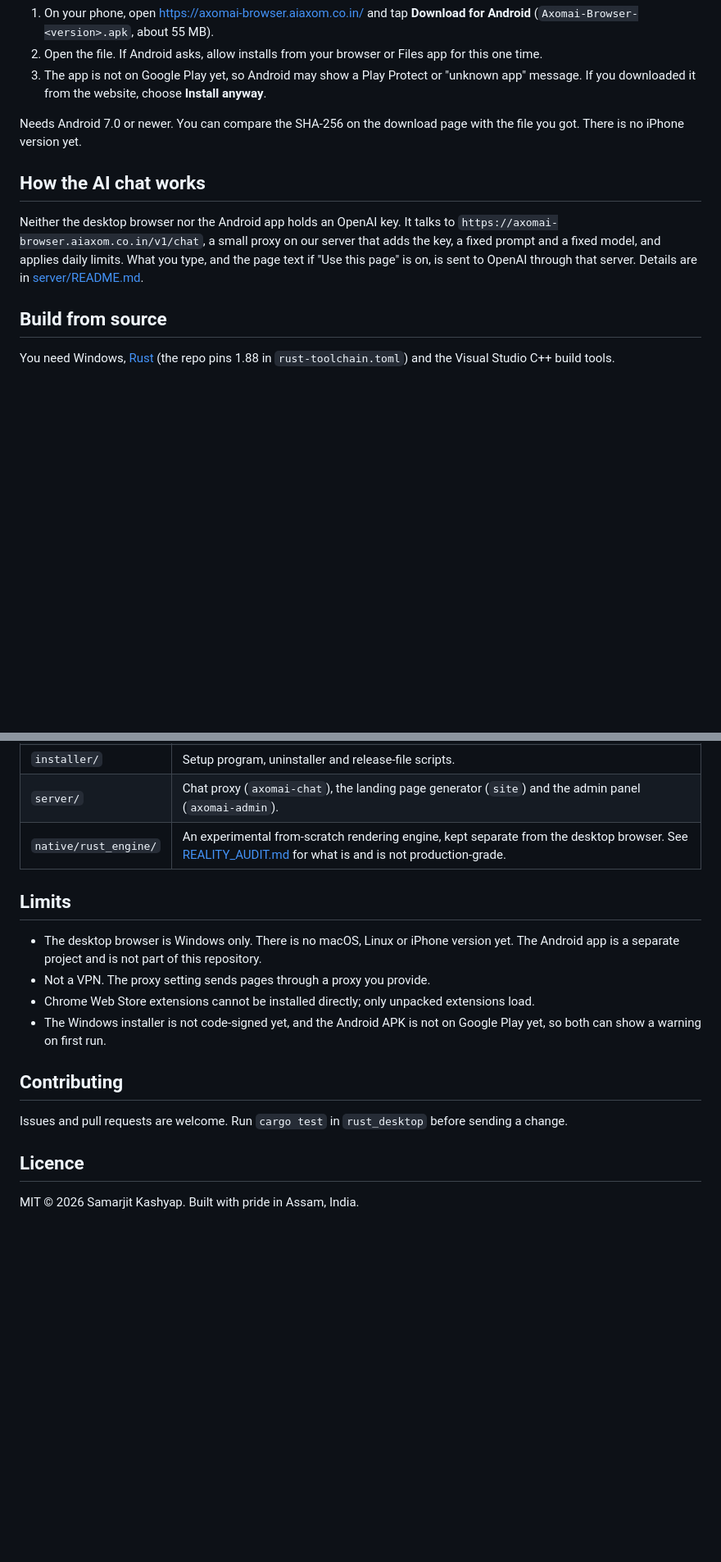
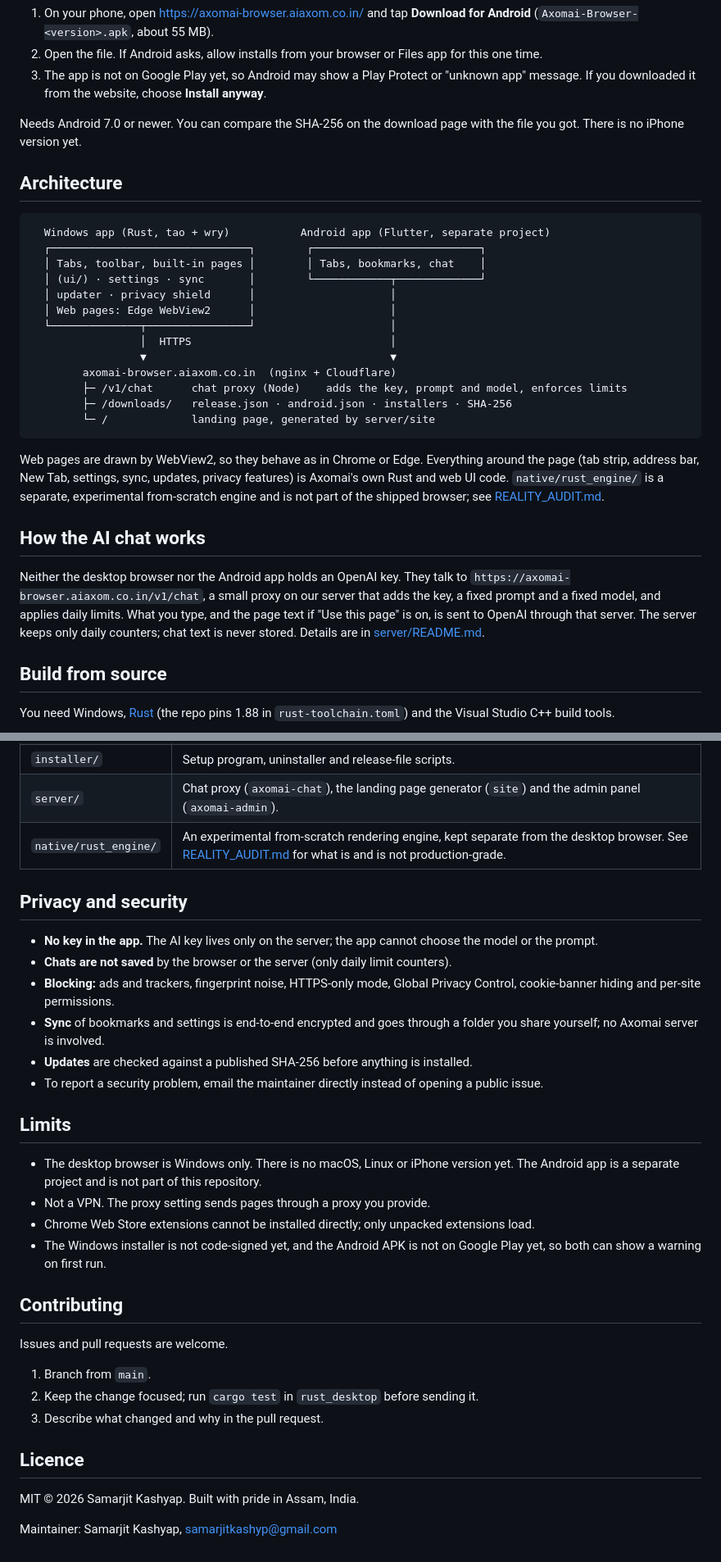
Before and after one commit to Samarjitkashyp/axomai-browser, a Markdown page: README.md, 2 parts joined by grey strips. Shown at 82% size. Rendered like a GitHub page; blank space fills up the shorter version.

Commit message:
README: same professional structure as the other repositories (badges, architecture, privacy and security, releases)
Co-Authored-By: Claude Sonnet 5.5 <noreply@anthropic.com>

````diff
--- a/README.md
+++ b/README.md
@@ -49,9 +57,29 @@ Remove it from *Installed apps*, or run `uninstall.ps1` from the install folder.
 
 Needs Android 7.0 or newer. You can compare the SHA-256 on the download page with the file you got. There is no iPhone version yet.
 
+## Architecture
+
+```
+  Windows app (Rust, tao + wry)           Android app (Flutter, separate project)
+  ┌───────────────────────────────┐        ┌──────────────────────────┐
+  │ Tabs, toolbar, built-in pages │        │ Tabs, bookmarks, chat    │
+  │ (ui/) · settings · sync       │        └────────────┬─────────────┘
+  │ updater · privacy shield      │                     │
+  │ Web pages: Edge WebView2      │                     │
+  └──────────────┬────────────────┘                     │
+                 │  HTTPS                               │
+                 ▼                                      ▼
+        axomai-browser.aiaxom.co.in  (nginx + Cloudflare)
+        ├─ /v1/chat      chat proxy (Node)    adds the key, prompt and model, enforces limits
+        ├─ /downloads/   release.json · android.json · installers · SHA-256
+        └─ /             landing page, generated by server/site
+```
+
+Web pages are drawn by WebView2, so they behave as in Chrome or Edge. Everything around the page (tab strip, address bar, New Tab, settings, sync, updates, privacy features) is Axomai's own Rust and web UI code. `native/rust_engine/` is a separate, experimental from-scratch engine and is not part of the shipped browser; see [REALITY_AUDIT.md](REALITY_AUDIT.md).
+
 ## How the AI chat works
 
-Neither the desktop browser nor the Android app holds an OpenAI key. It talks to `https://axomai-browser.aiaxom.co.in/v1/chat`, a small proxy on our server that adds the key, a fixed prompt and a fixed model, and applies daily limits. What you type, and the page text if "Use this page" is on, is sent to OpenAI through that server. Details are in [server/README.md](server/README.md).
+Neither the desktop browser nor the Android app holds an OpenAI key. They talk to `https://axomai-browser.aiaxom.co.in/v1/chat`, a small proxy on our server that adds the key, a fixed prompt and a fixed model, and applies daily limits. What you type, and the page text if "Use this page" is on, is sent to OpenAI through that server. The server keeps only daily counters; chat text is never stored. Details are in [server/README.md](server/README.md).
 
 ## Build from source
 
@@ -89,6 +125,15 @@ The installers live in `/downloads/` on the server: `release.json` describes the
 | `server/` | Chat proxy (`axomai-chat`), the landing page generator (`site`) and the admin panel (`axomai-admin`). |
 | `native/rust_engine/` | An experimental from-scratch rendering engine, kept separate from the desktop browser. See [REALITY_AUDIT.md](REALITY_AUDIT.md) for what is and is not production-grade. |
 
+## Privacy and security
+
+- **No key in the app.** The AI key lives only on the server; the app cannot choose the model or the prompt.
+- **Chats are not saved** by the browser or the server (only daily limit counters).
+- **Blocking:** ads and trackers, fingerprint noise, HTTPS-only mode, Global Privacy Control, cookie-banner hiding and per-site permissions.
+- **Sync** of bookmarks and settings is end-to-end encrypted and goes through a folder you share yourself; no Axomai server is involved.
+- **Updates** are checked against a published SHA-256 before anything is installed.
+- To report a security problem, email the maintainer directly instead of opening a public issue.
+
 ## Limits
 
 - The desktop browser is Windows only. There is no macOS, Linux or iPhone version yet. The Android app is a separate project and is not part of this repository.
@@ -98,8 +143,14 @@ The installers live in `/downloads/` on the server: `release.json` describes the
 
 ## Contributing
 
-Issues and pull requests are welcome. Run `cargo test` in `rust_desktop` before sending a change.
+Issues and pull requests are welcome.
+
+1. Branch from `main`.
+2. Keep the change focused; run `cargo test` in `rust_desktop` before sending it.
+3. Describe what changed and why in the pull request.
 
 ## Licence
 
 MIT © 2026 Samarjit Kashyap. Built with pride in Assam, India.
+
+Maintainer: Samarjit Kashyap, samarjitkashyp@gmail.com
````
Also changed, not shown: other parts of README.md (+19 -3 lines).
